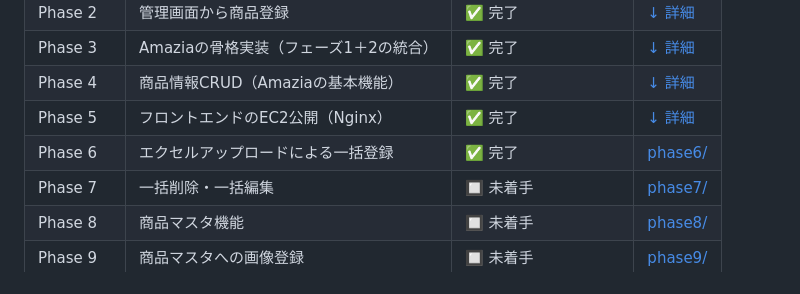
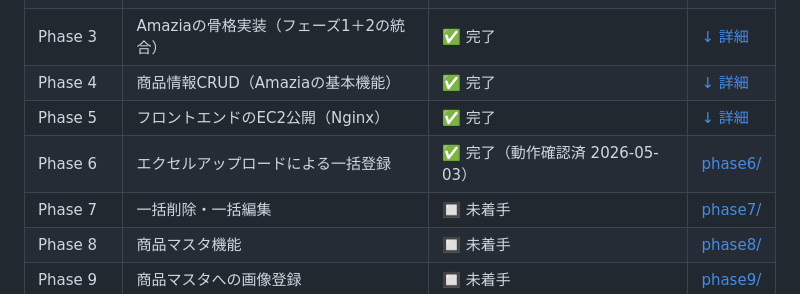
Before and after one commit to Tetsu0222/amazia, a Markdown page: docs/design/implementation_plan.md, the part around the change. GitHub-like rendering.

Commit message:
docs: フェーズ6動作確認完了を記録（2026-05-03）
Co-Authored-By: Claude Sonnet 4.6 <noreply@anthropic.com>

```diff
--- a/docs/design/implementation_plan.md
+++ b/docs/design/implementation_plan.md
@@ -9,7 +9,7 @@
 | Phase 3 | Amaziaの骨格実装（フェーズ1＋2の統合） | ✅ 完了 | [↓ 詳細](#フェーズ3amaziaの骨格実装フェーズ12の統合) |
 | Phase 4 | 商品情報CRUD（Amaziaの基本機能） | ✅ 完了 | [↓ 詳細](#フェーズ4商品情報crudamaziaの基本機能) |
 | Phase 5 | フロントエンドのEC2公開（Nginx） | ✅ 完了 | [↓ 詳細](#フェーズ5フロントエンドのec2公開nginx) |
-| Phase 6 | エクセルアップロードによる一括登録 | ✅ 完了 | [phase6/](phase6/phase6_excel_import.md) |
+| Phase 6 | エクセルアップロードによる一括登録 | ✅ 完了（動作確認済 2026-05-03） | [phase6/](phase6/phase6_excel_import.md) |
 | Phase 7 | 一括削除・一括編集 | 🔲 未着手 | [phase7/](phase7/) |
 | Phase 8 | 商品マスタ機能 | 🔲 未着手 | [phase8/](phase8/) |
 | Phase 9 | 商品マスタへの画像登録 | 🔲 未着手 | [phase9/](phase9/) |
```
